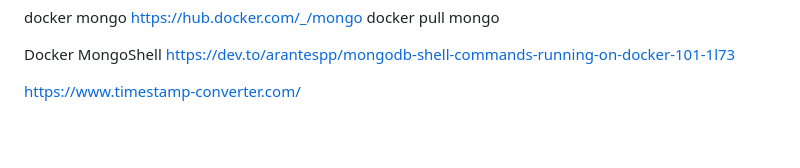
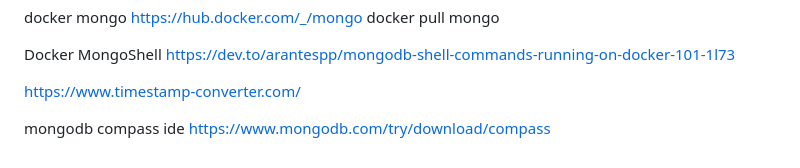
Before and after one commit to SUNIL-KUMAR-L/sunil-notes, a Markdown page: mongodb-date.md, the part around the change. Rendered like a GitHub page; blank space fills up the shorter version.

Commit message:
mongo compass

```diff
--- a/mongodb-date.md
+++ b/mongodb-date.md
@@ -536,3 +536,6 @@ Docker MongoShell
 https://dev.to/arantespp/mongodb-shell-commands-running-on-docker-101-1l73
 
 https://www.timestamp-converter.com/
+
+mongodb compass ide
+https://www.mongodb.com/try/download/compass
```
